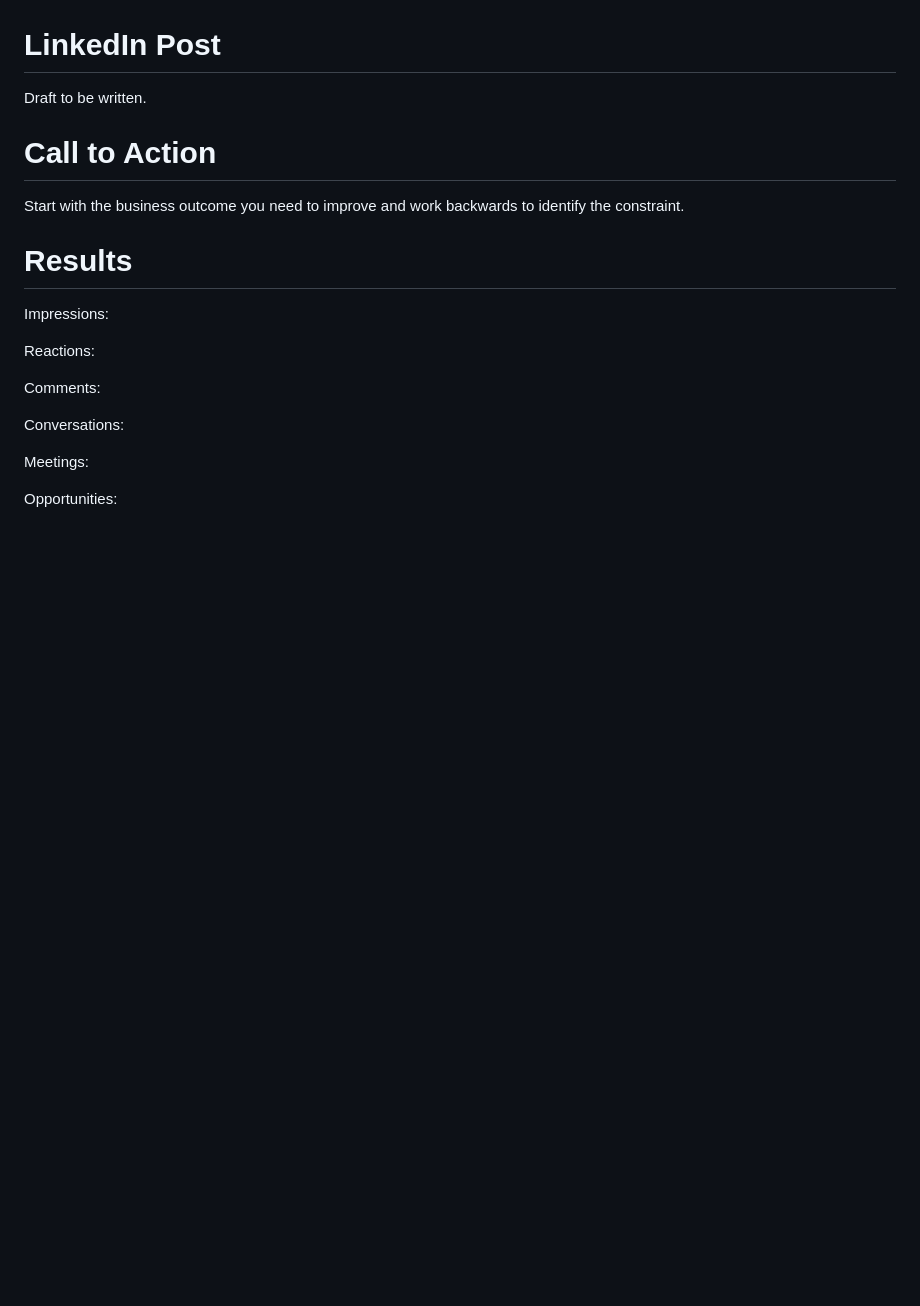
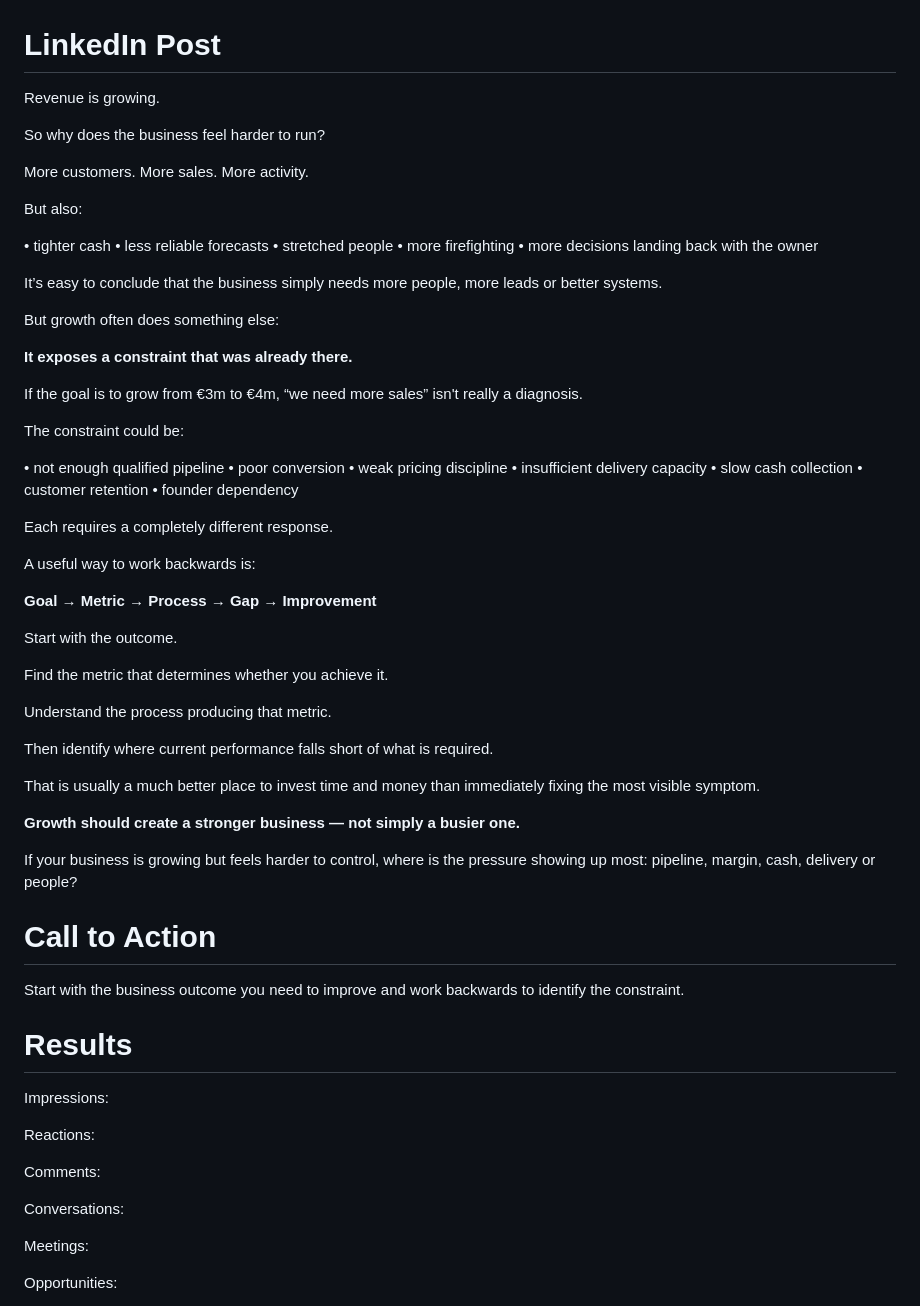
Before and after one commit to revenueexecution/Website, a Markdown page: content/drafts/RE-001-revenue-growth-without-control.md, the part around the change. Rendered like a GitHub page; blank space fills up the shorter version.

Commit message:
Write RE-001 LinkedIn post
Expanded LinkedIn post draft discussing the challenges of business growth and identifying constraints.

```diff
--- a/content/drafts/RE-001-revenue-growth-without-control.md
+++ b/content/drafts/RE-001-revenue-growth-without-control.md
@@ -177,7 +177,58 @@ Growth should create a stronger business — not simply a busier one.
 
 # LinkedIn Post
 
-Draft to be written.
+Revenue is growing.
+
+So why does the business feel harder to run?
+
+More customers. More sales. More activity.
+
+But also:
+
+• tighter cash
+• less reliable forecasts
+• stretched people
+• more firefighting
+• more decisions landing back with the owner
+
+It’s easy to conclude that the business simply needs more people, more leads or better systems.
+
+But growth often does something else:
+
+**It exposes a constraint that was already there.**
+
+If the goal is to grow from €3m to €4m, “we need more sales” isn't really a diagnosis.
+
+The constraint could be:
+
+• not enough qualified pipeline
+• poor conversion
+• weak pricing discipline
+• insufficient delivery capacity
+• slow cash collection
+• customer retention
+• founder dependency
+
+Each requires a completely different response.
+
+A useful way to work backwards is:
+
+**Goal → Metric → Process → Gap → Improvement**
+
+Start with the outcome.
+
+Find the metric that determines whether you achieve it.
+
+Understand the process producing that metric.
+
+Then identify where current performance falls short of what is required.
+
+That is usually a much better place to invest time and money than immediately fixing the most visible symptom.
+
+**Growth should create a stronger business — not simply a busier one.**
+
+If your business is growing but feels harder to control, where is the pressure showing up most: pipeline, margin, cash, delivery or people?
+
 
 # Call to Action
 
```
